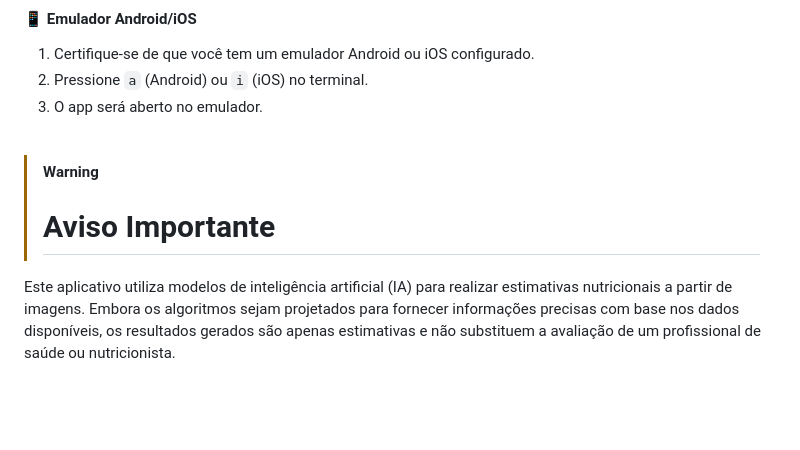
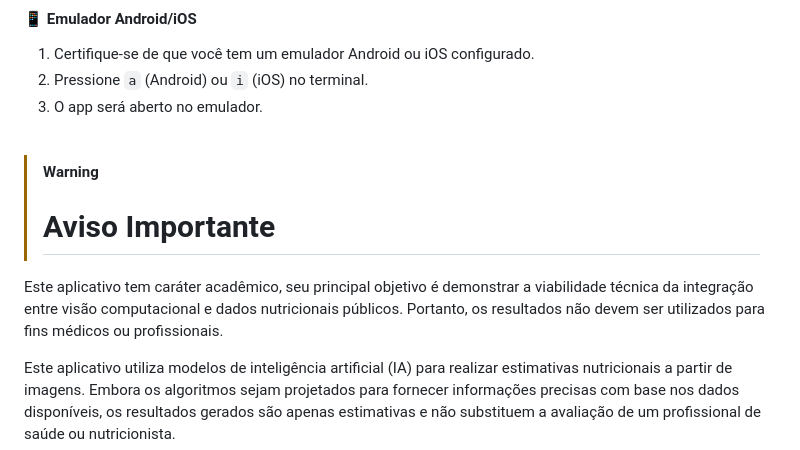
Before and after one commit to pedro-Trovo/valores_nutricionais_do_prato, a Markdown page: README.md, the part around the change. Rendered like a GitHub page; blank space fills up the shorter version.

Commit message:
Atualizar o README.md

```diff
--- a/README.md
+++ b/README.md
@@ -389,6 +389,8 @@ npm start
 > [!WARNING]
 > # Aviso Importante
 
+Este aplicativo tem caráter acadêmico, seu principal objetivo é demonstrar a viabilidade técnica da integração entre visão computacional e dados nutricionais públicos. Portanto, os resultados não devem ser utilizados para fins médicos ou profissionais.
+
 Este aplicativo utiliza modelos de inteligência artificial (IA) para realizar estimativas nutricionais a partir de imagens. Embora os algoritmos sejam projetados para fornecer informações precisas com base nos dados disponíveis, os resultados gerados são apenas estimativas e não substituem a avaliação de um profissional de saúde ou nutricionista.
 
 Fatores como qualidade da imagem, iluminação, posicionamento dos alimentos e variações na preparação podem influenciar diretamente na acurácia da análise.
```
